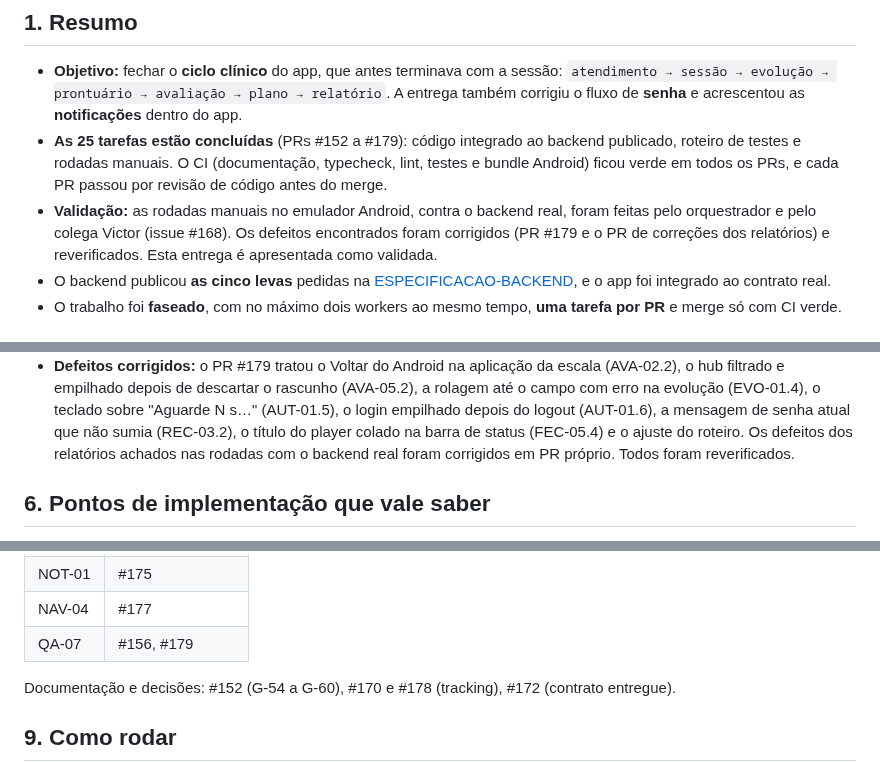
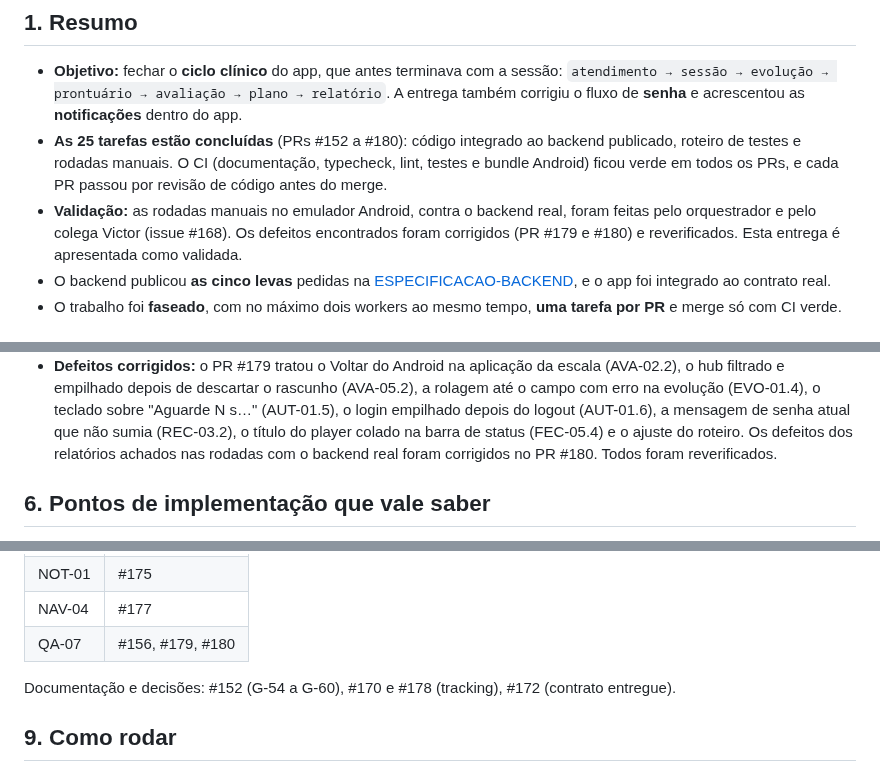
Before and after one commit to Natan-Lucena/LabirintoDoSaberReactNative, a Markdown page: docs/entrega-4/ENTREGA-4.md, 3 parts joined by grey strips. Rendered like a GitHub page.

Commit message:
docs: cita o PR #180 na entrega da Entrega 4
Co-Authored-By: Claude Opus 5.5 <noreply@anthropic.com>

```diff
--- a/docs/entrega-4/ENTREGA-4.md
+++ b/docs/entrega-4/ENTREGA-4.md
@@ -11,12 +11,12 @@
 - **Objetivo:** fechar o **ciclo clínico** do app, que antes terminava com a sessão:
   `atendimento → sessão → evolução → prontuário → avaliação → plano → relatório`. A entrega também
   corrigiu o fluxo de **senha** e acrescentou as **notificações** dentro do app.
-- **As 25 tarefas estão concluídas** (PRs #152 a #179): código integrado ao backend publicado,
+- **As 25 tarefas estão concluídas** (PRs #152 a #180): código integrado ao backend publicado,
   roteiro de testes e rodadas manuais. O CI (documentação, typecheck, lint, testes e bundle
   Android) ficou verde em todos os PRs, e cada PR passou por revisão de código antes do merge.
 - **Validação:** as rodadas manuais no emulador Android, contra o backend real, foram feitas pelo
   orquestrador e pelo colega Victor (issue #168). Os defeitos encontrados foram corrigidos (PR
-  #179 e o PR de correções dos relatórios) e reverificados. Esta entrega é apresentada como
+  #179 e #180) e reverificados. Esta entrega é apresentada como
   validada.
 - O backend publicou **as cinco levas** pedidas na
   [ESPECIFICACAO-BACKEND](ESPECIFICACAO-BACKEND.md), e o app foi integrado ao contrato real.
@@ -93,7 +93,7 @@ E-10 (a contagem da Agenda exclui os cancelados) foi mantida como estava. Detalh
   erro na evolução (EVO-01.4), o teclado sobre "Aguarde N s…" (AUT-01.5), o login empilhado depois
   do logout (AUT-01.6), a mensagem de senha atual que não sumia (REC-03.2), o título do player
   colado na barra de status (FEC-05.4) e o ajuste do roteiro. Os defeitos dos relatórios achados
-  nas rodadas com o backend real foram corrigidos em PR próprio. Todos foram reverificados.
+  nas rodadas com o backend real foram corrigidos no PR #180. Todos foram reverificados.
 
 ## 6. Pontos de implementação que vale saber
 
@@ -149,7 +149,7 @@ Homologação iOS só conta com evidência em Mac ou iPhone; nada disso foi decl
 | REL-03 | #177             |
 | NOT-01 | #175             |
 | NAV-04 | #177             |
-| QA-07  | #156, #179       |
+| QA-07  | #156, #179, #180 |
 
 Documentação e decisões: #152 (G-54 a G-60), #170 e #178 (tracking), #172 (contrato entregue).
 
```
